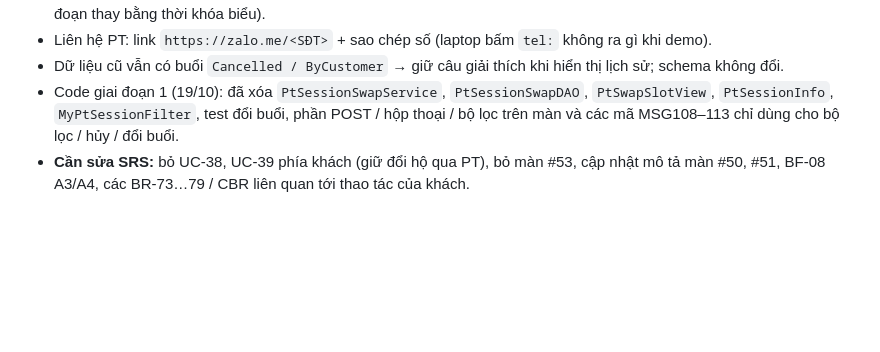
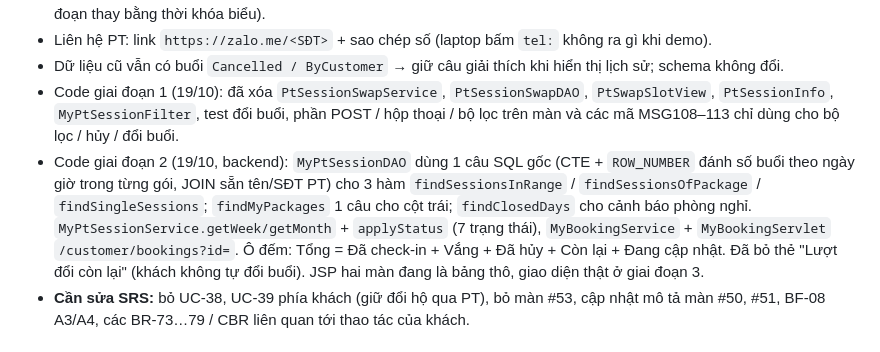
Before and after one commit to Thomas-luckyclover/gym-management-system, a Markdown page: docs/notes.md, the part around the change. GitHub-like rendering; blank space fills up the shorter version.

Commit message:
docs: ghi backend giai đoạn 2 (Lịch tập + Gói của tôi) vào notes và project-structure

```diff
--- a/docs/notes.md
+++ b/docs/notes.md
@@ -9,6 +9,7 @@
 - Liên hệ PT: link `https://zalo.me/<SĐT>` + sao chép số (laptop bấm `tel:` không ra gì khi demo).
 - Dữ liệu cũ vẫn có buổi `Cancelled / ByCustomer` → giữ câu giải thích khi hiển thị lịch sử; schema không đổi.
 - Code giai đoạn 1 (19/10): đã xóa `PtSessionSwapService`, `PtSessionSwapDAO`, `PtSwapSlotView`, `PtSessionInfo`, `MyPtSessionFilter`, test đổi buổi, phần POST / hộp thoại / bộ lọc trên màn và các mã MSG108–113 chỉ dùng cho bộ lọc / hủy / đổi buổi.
+- Code giai đoạn 2 (19/10, backend): `MyPtSessionDAO` dùng 1 câu SQL gốc (CTE + `ROW_NUMBER` đánh số buổi theo ngày giờ trong từng gói, JOIN sẵn tên/SĐT PT) cho 3 hàm `findSessionsInRange` / `findSessionsOfPackage` / `findSingleSessions`; `findMyPackages` 1 câu cho cột trái; `findClosedDays` cho cảnh báo phòng nghỉ. `MyPtSessionService.getWeek/getMonth` + `applyStatus` (7 trạng thái), `MyBookingService` + `MyBookingServlet` `/customer/bookings?id=`. Ô đếm: Tổng = Đã check-in + Vắng + Đã hủy + Còn lại + Đang cập nhật. Đã bỏ thẻ "Lượt đổi còn lại" (khách không tự đổi buổi). JSP hai màn đang là bảng thô, giao diện thật ở giai đoạn 3.
 - **Cần sửa SRS:** bỏ UC-38, UC-39 phía khách (giữ đổi hộ qua PT), bỏ màn #53, cập nhật mô tả màn #50, #51, BF-08 A3/A4, các BR-73…79 / CBR liên quan tới thao tác của khách.
 
 ## Khách hủy buổi — lý do không bắt buộc (17/10/2026, HẾT HIỆU LỰC từ 19/10 — xem mục trên)
```
Also changed, not shown: docs/project-structure.md (+2 -2 lines).
